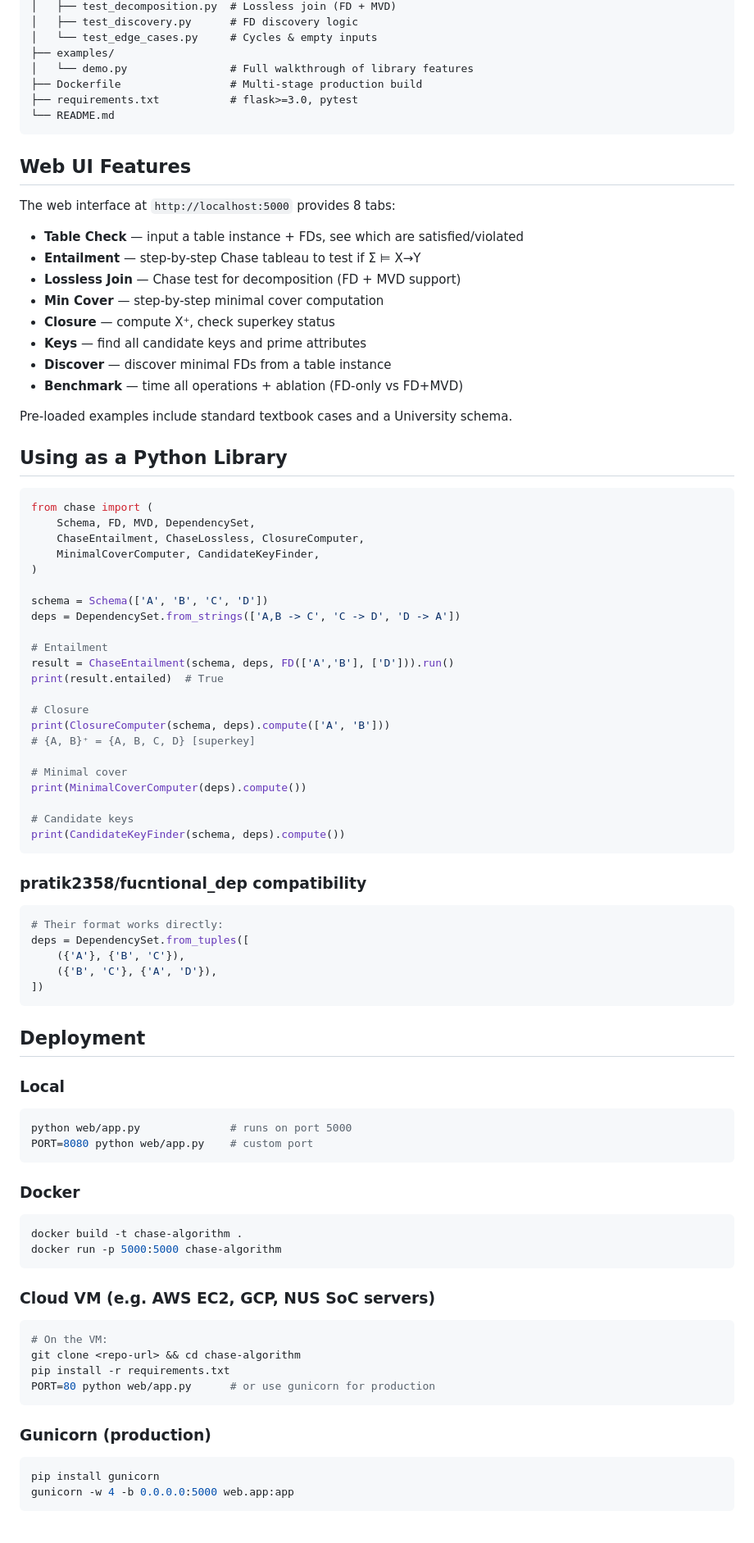
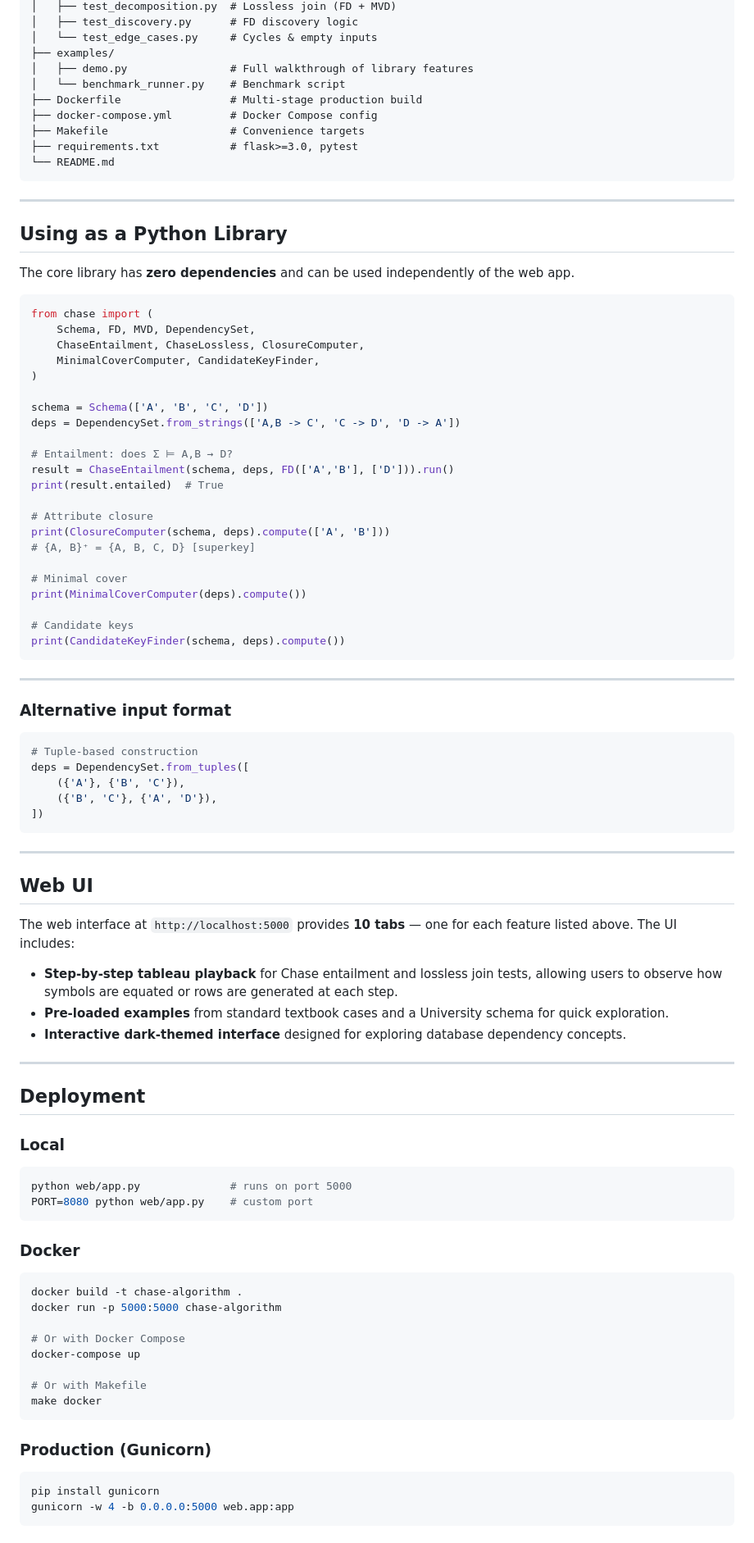
Before and after one commit to raynertjx/cs4221-chase, a Markdown page: README.md, the part around one of its changes. Shown at 82% size. Drawn GitHub-style.

````diff
--- a/README.md
+++ b/README.md
@@ -86,28 +82,20 @@ cs4221-chase/
 │   ├── test_discovery.py      # FD discovery logic
 │   └── test_edge_cases.py     # Cycles & empty inputs
 ├── examples/
-│   └── demo.py                # Full walkthrough of library features
+│   ├── demo.py                # Full walkthrough of library features
+│   └── benchmark_runner.py    # Benchmark script
 ├── Dockerfile                 # Multi-stage production build
+├── docker-compose.yml         # Docker Compose config
+├── Makefile                   # Convenience targets
 ├── requirements.txt           # flask>=3.0, pytest
 └── README.md
 ```
 
-## Web UI Features
-
-The web interface at `http://localhost:5000` provides 8 tabs:
-
-- **Table Check** — input a table instance + FDs, see which are satisfied/violated
-- **Entailment** — step-by-step Chase tableau to test if Σ ⊨ X→Y
-- **Lossless Join** — Chase test for decomposition (FD + MVD support)
-- **Min Cover** — step-by-step minimal cover computation
-- **Closure** — compute X⁺, check superkey status
-- **Keys** — find all candidate keys and prime attributes
-- **Discover** — discover minimal FDs from a table instance
-- **Benchmark** — time all operations + ablation (FD-only vs FD+MVD)
-
-Pre-loaded examples include standard textbook cases and a University schema.
+---
 
 ## Using as a Python Library
+
+The core library has **zero dependencies** and can be used independently of the web app.
 
 ```python
 from chase import (
@@ -119,11 +107,11 @@ from chase import (
 schema = Schema(['A', 'B', 'C', 'D'])
 deps = DependencySet.from_strings(['A,B -> C', 'C -> D', 'D -> A'])
 
-# Entailment
+# Entailment: does Σ ⊨ A,B → D?
 result = ChaseEntailment(schema, deps, FD(['A','B'], ['D'])).run()
 print(result.entailed)  # True
 
-# Closure
+# Attribute closure
 print(ClosureComputer(schema, deps).compute(['A', 'B']))
 # {A, B}⁺ = {A, B, C, D} [superkey]
 
@@ -134,39 +122,54 @@ print(MinimalCoverComputer(deps).compute())
 print(CandidateKeyFinder(schema, deps).compute())
 ```
 
-### pratik2358/fucntional_dep compatibility
+---
+
+### Alternative input format
 
 ```python
-# Their format works directly:
+# Tuple-based construction
 deps = DependencySet.from_tuples([
     ({'A'}, {'B', 'C'}),
     ({'B', 'C'}, {'A', 'D'}),
 ])
 ```
 
+---
+
+## Web UI
+
+The web interface at `http://localhost:5000` provides **10 tabs** — one for each feature listed above. The UI includes:
+
+- **Step-by-step tableau playback** for Chase entailment and lossless join tests, allowing users to observe how symbols are equated or rows are generated at each step.
+- **Pre-loaded examples** from standard textbook cases and a University schema for quick exploration.
+- **Interactive dark-themed interface** designed for exploring database dependency concepts.
+
+---
+
 ## Deployment
 
 ### Local
+
 ```bash
 python web/app.py              # runs on port 5000
 PORT=8080 python web/app.py    # custom port
 ```
 
 ### Docker
+
 ```bash
 docker build -t chase-algorithm .
 docker run -p 5000:5000 chase-algorithm
+
+# Or with Docker Compose
+docker-compose up
+
+# Or with Makefile
+make docker
 ```
 
-### Cloud VM (e.g. AWS EC2, GCP, NUS SoC servers)
-```bash
-# On the VM:
-git clone <repo-url> && cd chase-algorithm
-pip install -r requirements.txt
-PORT=80 python web/app.py      # or use gunicorn for production
-```
+### Production (Gunicorn)
 
-### Gunicorn (production)
 ```bash
 pip install gunicorn
 gunicorn -w 4 -b 0.0.0.0:5000 web.app:app
````
Also changed, not shown: other parts of README.md (+76 -53 lines).
